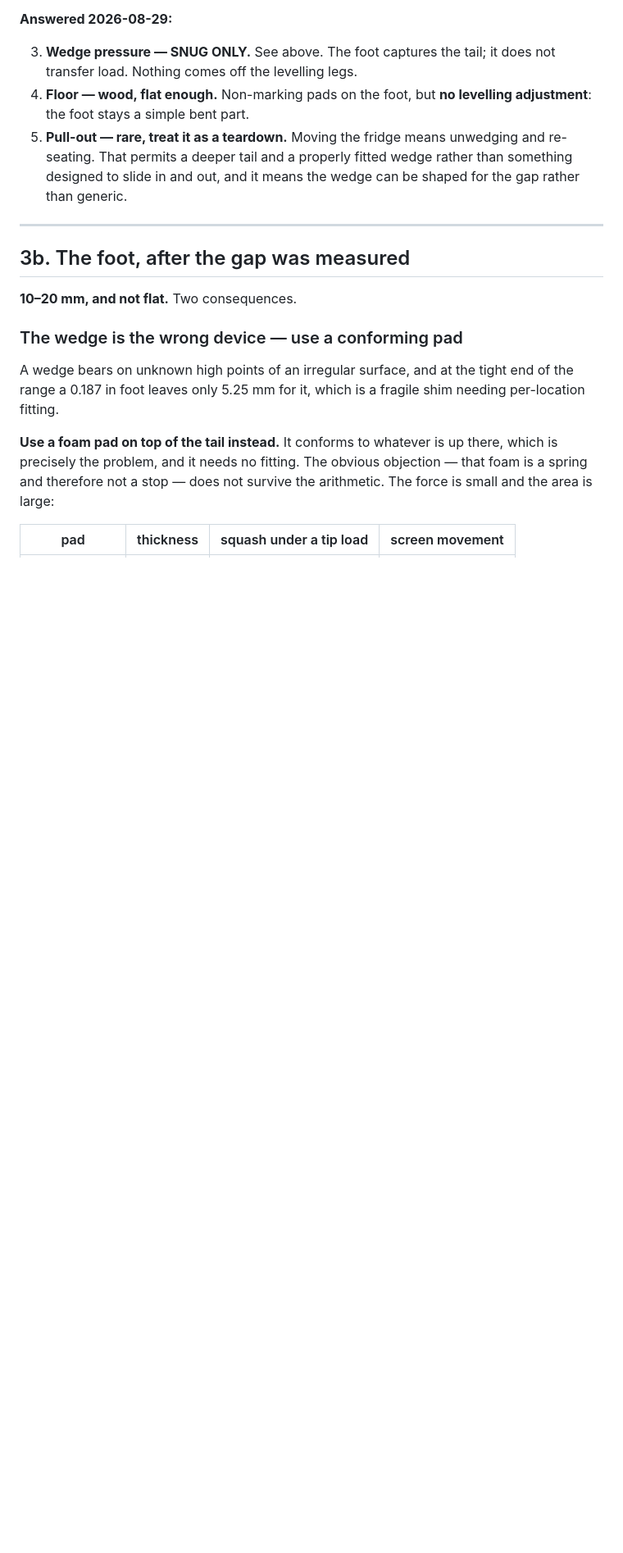
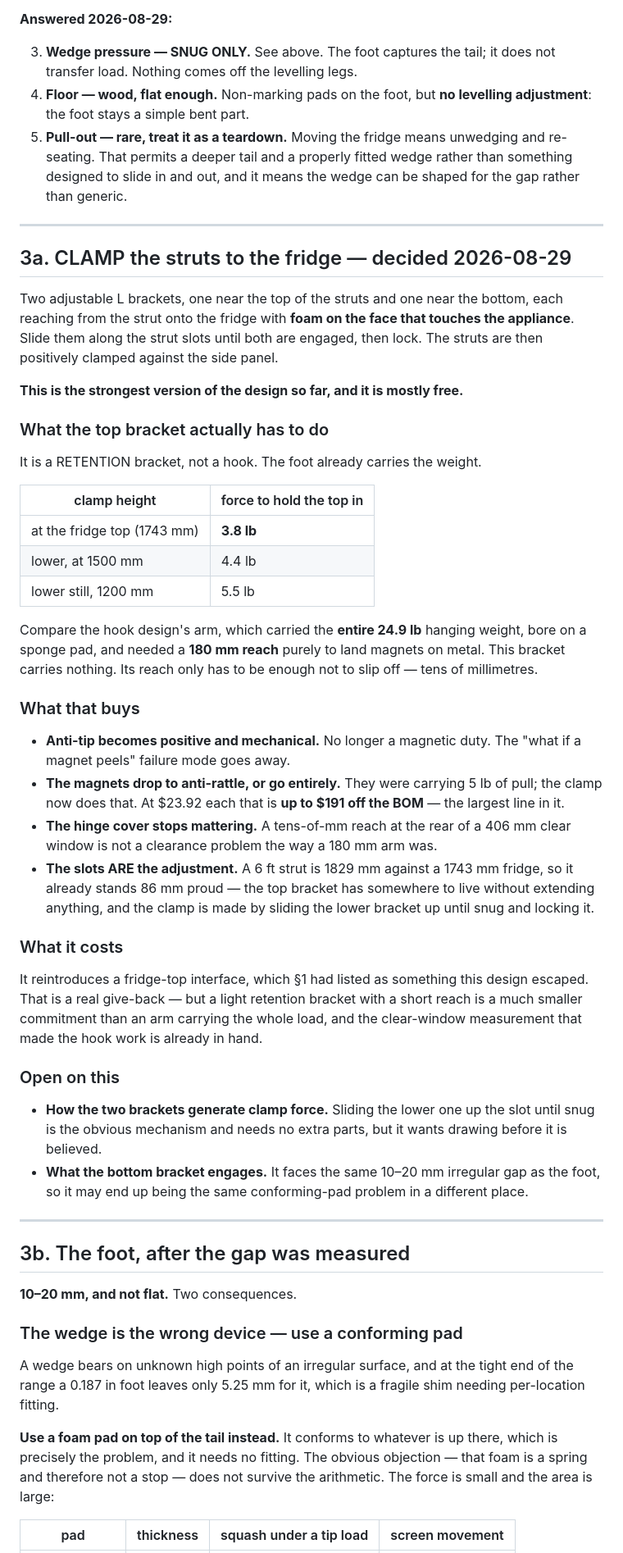
Before and after one commit to csmarshall/fridge-display-mount, a Markdown page: BRIEF.md, the part around the change. Shown at 82% size. Rendered like a GitHub page; blank space fills up the shorter version.

Commit message:
Clamp the struts top and bottom; the magnets stop being structural
Charles: two adjustable L brackets, foam-faced, slid along the strut slots and
locked, clamping the struts to the side panel.

This is the strongest version so far and it is mostly free. The top bracket is a
RETENTION bracket, not a hook -- the foot already carries the weight -- so it
holds 3.8 lb, against the hook design's arm which carried the entire 24.9 lb,
bore on a pad, and needed a 180 mm reach purely to land magnets on metal. A
tens-of-mm reach is enough here, so the hinge cover stops being a clearance
problem.

It makes anti-tip positive and mechanical, which retires the failure mode where
a magnet peels, and drops the magnets to anti-rattle or nothing -- up to 191
dollars off the BOM, its largest line.

The slots are the adjustment: a 6 ft strut stands 86 mm above a 1743 mm fridge,
so the top bracket already has somewhere to live, and the clamp is made by
sliding the lower bracket up until snug.

The give-back, stated: this reintroduces a fridge-top interface that the strut
design had escaped. A light retention bracket is a far smaller commitment than a
load-carrying arm, and the clear-window measurement is already in hand.

Two things want drawing before they are believed: how the brackets actually
generate clamp force, and what the lower one engages -- it faces the same
10-20 mm irregular gap as the foot.

Co-Authored-By: Claude Opus 5 (1M context) <noreply@anthropic.com>

```diff
--- a/BRIEF.md
+++ b/BRIEF.md
@@ -114,6 +114,57 @@ NOT flat**. Both change the design — see §3b.
 
 ---
 
+## 3a. CLAMP the struts to the fridge — decided 2026-08-29
+
+Two adjustable L brackets, one near the top of the struts and one near the bottom, each reaching
+from the strut onto the fridge with **foam on the face that touches the appliance**. Slide them
+along the strut slots until both are engaged, then lock. The struts are then positively clamped
+against the side panel.
+
+**This is the strongest version of the design so far, and it is mostly free.**
+
+### What the top bracket actually has to do
+
+It is a RETENTION bracket, not a hook. The foot already carries the weight.
+
+| clamp height | force to hold the top in |
+|---|---|
+| at the fridge top (1743 mm) | **3.8 lb** |
+| lower, at 1500 mm | 4.4 lb |
+| lower still, 1200 mm | 5.5 lb |
+
+Compare the hook design's arm, which carried the **entire 24.9 lb** hanging weight, bore on a
+sponge pad, and needed a **180 mm reach** purely to land magnets on metal. This bracket carries
+nothing. Its reach only has to be enough not to slip off — tens of millimetres.
+
+### What that buys
+
+- **Anti-tip becomes positive and mechanical.** No longer a magnetic duty. The "what if a magnet
+  peels" failure mode goes away.
+- **The magnets drop to anti-rattle, or go entirely.** They were carrying 5 lb of pull; the clamp
+  now does that. At $23.92 each that is **up to $191 off the BOM** — the largest line in it.
+- **The hinge cover stops mattering.** A tens-of-mm reach at the rear of a 406 mm clear window is
+  not a clearance problem the way a 180 mm arm was.
+- **The slots ARE the adjustment.** A 6 ft strut is 1829 mm against a 1743 mm fridge, so it
+  already stands 86 mm proud — the top bracket has somewhere to live without extending anything,
+  and the clamp is made by sliding the lower bracket up until snug and locking it.
+
+### What it costs
+
+It reintroduces a fridge-top interface, which §1 had listed as something this design escaped.
+That is a real give-back — but a light retention bracket with a short reach is a much smaller
+commitment than an arm carrying the whole load, and the clear-window measurement that made the
+hook work is already in hand.
+
+### Open on this
+
+- **How the two brackets generate clamp force.** Sliding the lower one up the slot until snug is
+  the obvious mechanism and needs no extra parts, but it wants drawing before it is believed.
+- **What the bottom bracket engages.** It faces the same 10–20 mm irregular gap as the foot, so it
+  may end up being the same conforming-pad problem in a different place.
+
+---
+
 ## 3b. The foot, after the gap was measured
 
 **10–20 mm, and not flat.** Two consequences.
```
Also changed, not shown: CLAUDE.md (+12 -0 lines).
